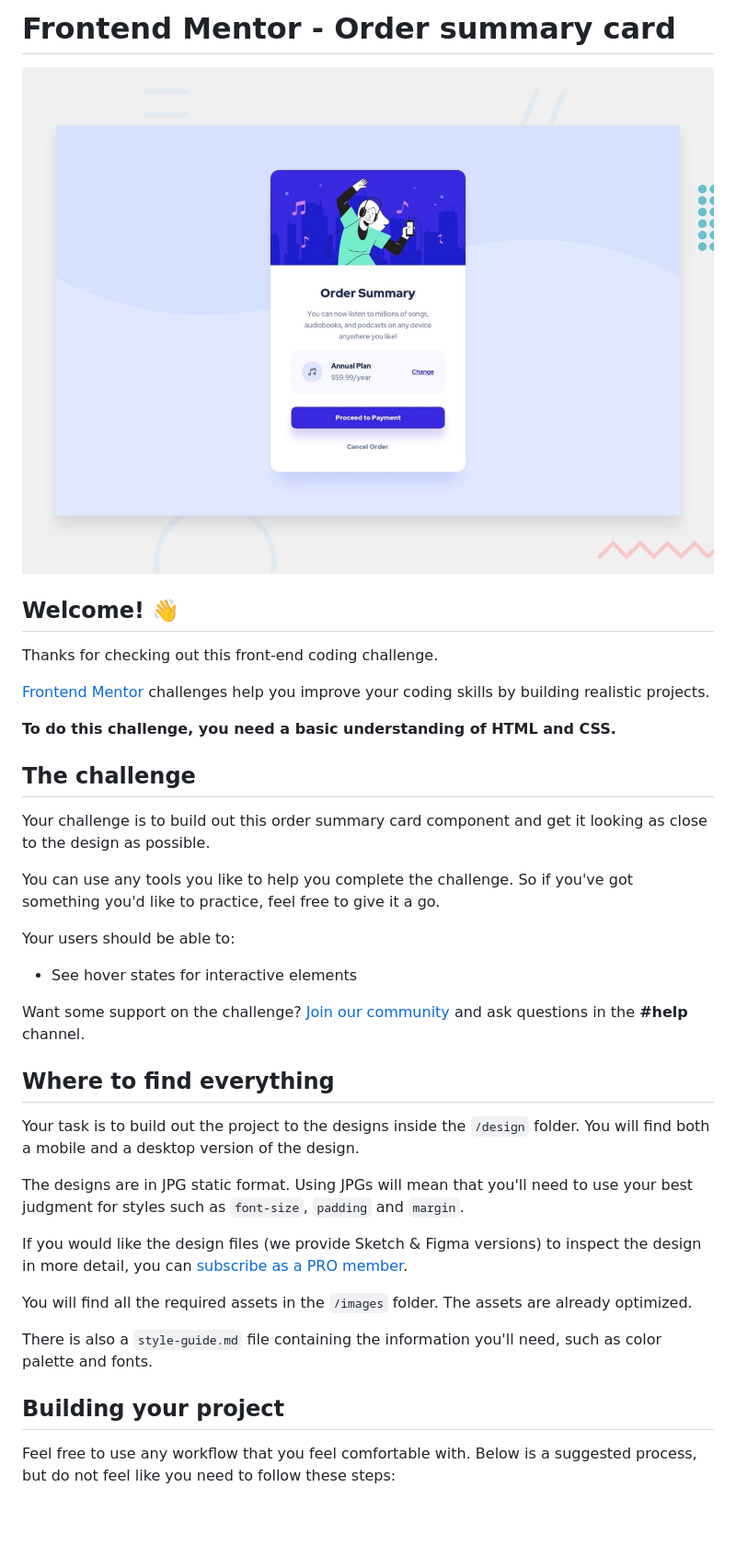
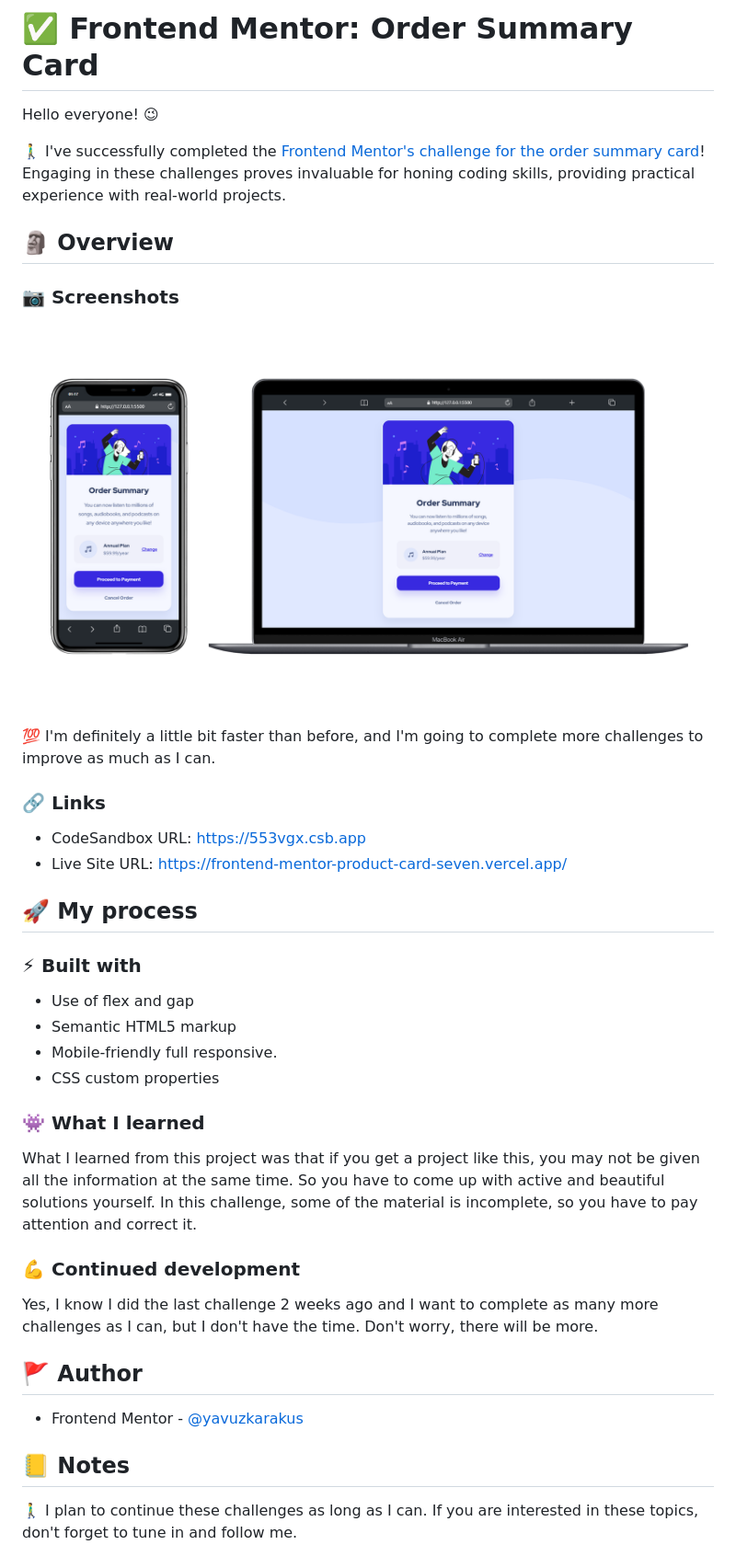
Before and after one commit to yavuzkarakus/frontendMentorOrderSumCard, a Markdown page: README.md, the part around one of its changes. Shown at 92% size. Drawn GitHub-style; pictures changed too: design/desktop-preview.jpg (deleted), screenshots/desktop-mobile-view.png (added); blank space fills up the shorter version.

Commit message:
Unnecessary files deleted. Screenshots folder added. Updated README.md file.

```diff
--- a/README.md
+++ b/README.md
@@ -1,40 +1,44 @@
-# Frontend Mentor - Order summary card
+# ✅ Frontend Mentor: Order Summary Card
 
-![Design preview for the Order summary card coding challenge](./design/desktop-preview.jpg)
+Hello everyone! 😉
 
-## Welcome! 👋
+🚶‍♂️ I've successfully completed the [Frontend Mentor's challenge for the order summary card](https://www.frontendmentor.io/challenges/order-summary-component-QlPmajDUj/hub)! Engaging in these challenges proves invaluable for honing coding skills, providing practical experience with real-world projects.
 
-Thanks for checking out this front-end coding challenge.
+## 🗿 Overview
 
-[Frontend Mentor](https://www.frontendmentor.io) challenges help you improve your coding skills by building realistic projects.
+### 📷 Screenshots
 
-**To do this challenge, you need a basic understanding of HTML and CSS.**
+![Desktop version of the solution](./screenshots/desktop-mobile-view.png)
 
-## The challenge
+💯 I'm definitely a little bit faster than before, and I'm going to complete more challenges to improve as much as I can.
 
-Your challenge is to build out this order summary card component and get it looking as close to the design as possible.
+### 🔗 Links
 
-You can use any tools you like to help you complete the challenge. So if you've got something you'd like to practice, feel free to give it a go.
+- CodeSandbox URL: [https://553vgx.csb.app](https://553vgx.csb.app)
+- Live Site URL: [https://frontend-mentor-product-card-seven.vercel.app/](https://frontend-mentor-product-card-seven.vercel.app/)
 
-Your users should be able to:
+## 🚀 My process
 
-- See hover states for interactive elements
+### ⚡ Built with
 
-Want some support on the challenge? [Join our community](https://www.frontendmentor.io/community) and ask questions in the **#help** channel.
+- Use of flex and gap
+- Semantic HTML5 markup
+- Mobile-friendly full responsive.
+- CSS custom properties
 
-## Where to find everything
+### 👾 What I learned
 
-Your task is to build out the project to the designs inside the `/design` folder. You will find both a mobile and a desktop version of the design.
+What I learned from this project was that if you get a project like this, you may not be given all the information at the same time. So you have to come up with active and beautiful solutions yourself. In this challenge, some of the material is incomplete, so you have to pay attention and correct it.
 
-The designs are in JPG static format. Using JPGs will mean that you'll need to use your best judgment for styles such as `font-size`, `padding` and `margin`.
+### 💪 Continued development
 
-If you would like the design files (we provide Sketch & Figma versions) to inspect the design in more detail, you can [subscribe as a PRO member](https://www.frontendmentor.io/pro).
+Yes, I know I did the last challenge 2 weeks ago and I want to complete as many more challenges as I can, but I don't have the time. Don't worry, there will be more.
 
-You will find all the required assets in the `/images` folder. The assets are already optimized.
+## 🚩 Author
 
-There is also a `style-guide.md` file containing the information you'll need, such as color palette and fonts.
+- Frontend Mentor - [@yavuzkarakus](https://www.frontendmentor.io/profile/yavuzkarakus)
 
-## Building your project
+## 📒 Notes
 
-Feel free to use any workflow that you feel comfortable with. Below is a suggested process, but do not feel like you need to follow these steps:
+🚶‍♂️ I plan to continue these challenges as long as I can. If you are interested in these topics, don't forget to tune in and follow me.
 
```
Also changed, not shown: other parts of README.md (+1 -51 lines), README-template.md (deleted, +0 -110 lines), style-guide.md (deleted, +0 -32 lines), design/active-states.jpg (deleted), design/desktop-design.jpg (deleted), design/mobile-design.jpg (deleted), 1 other file.
